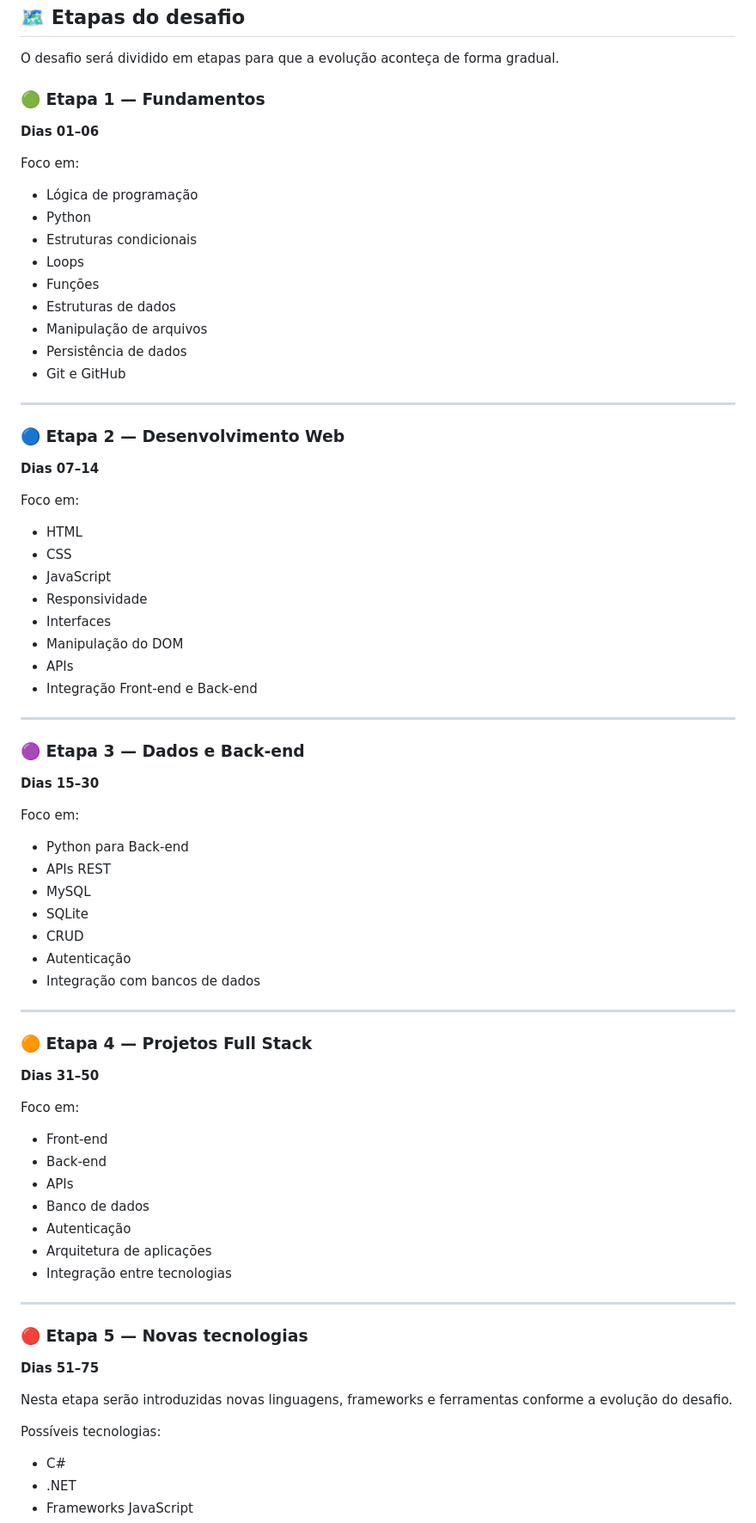
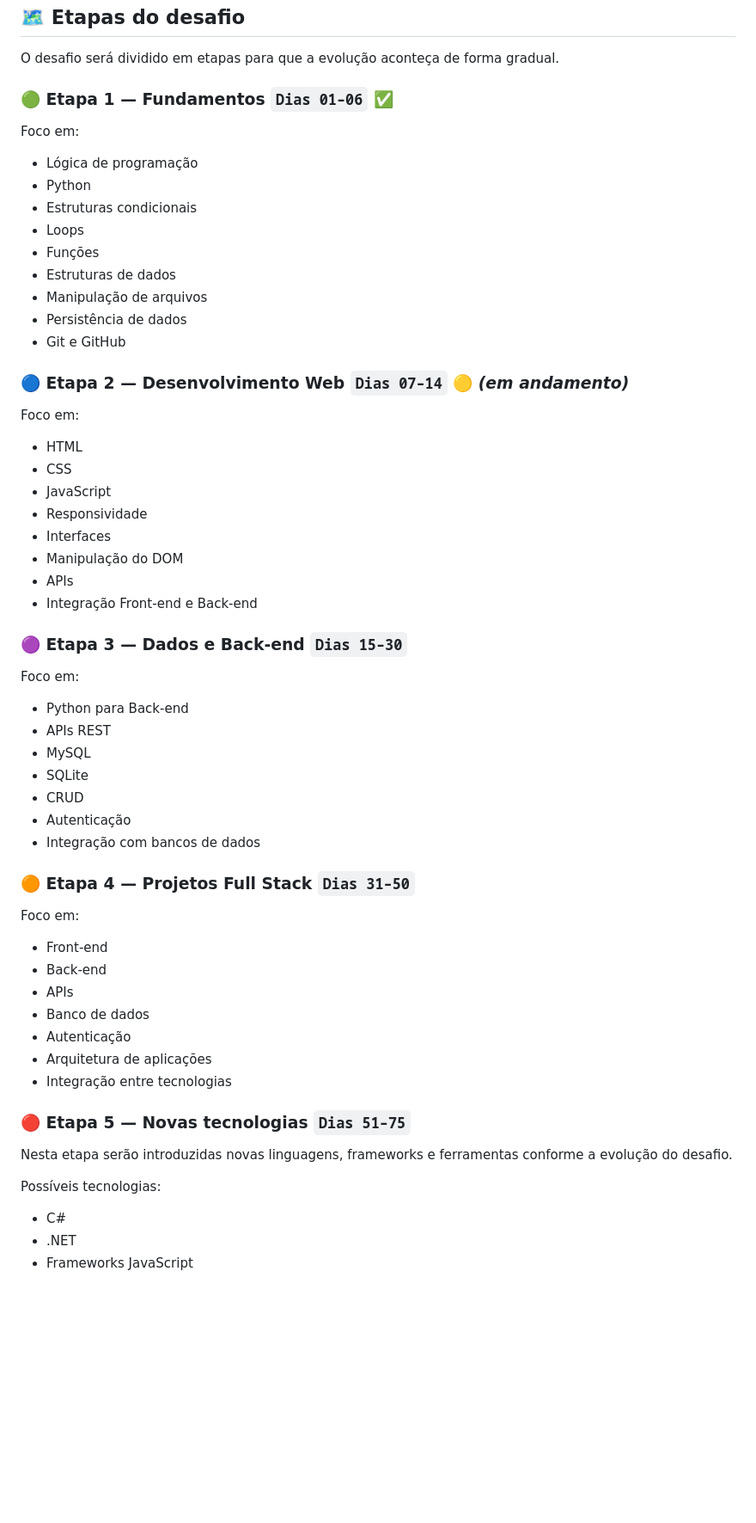
Before and after one commit to gustavosibaldeli-code/100-days-of-code, a Markdown page: README.md, the part around one of its changes. Shown at 86% size. GitHub-like rendering; blank space fills up the shorter version.

```diff
--- a/README.md
+++ b/README.md
@@ -290,12 +340,9 @@ O Dia 07 representa a transição dos projetos exclusivamente executados no term
 
 O desafio será dividido em etapas para que a evolução aconteça de forma gradual.
 
-### 🟢 Etapa 1 — Fundamentos
-
-**Dias 01–06**
+### 🟢 Etapa 1 — Fundamentos `Dias 01–06` ✅
 
 Foco em:
-
 * Lógica de programação
 * Python
 * Estruturas condicionais
@@ -306,14 +353,9 @@ Foco em:
 * Persistência de dados
 * Git e GitHub
 
----
-
-### 🔵 Etapa 2 — Desenvolvimento Web
-
-**Dias 07–14**
+### 🔵 Etapa 2 — Desenvolvimento Web `Dias 07–14` 🟡 *(em andamento)*
 
 Foco em:
-
 * HTML
 * CSS
 * JavaScript
@@ -323,14 +365,9 @@ Foco em:
 * APIs
 * Integração Front-end e Back-end
 
----
-
-### 🟣 Etapa 3 — Dados e Back-end
-
-**Dias 15–30**
+### 🟣 Etapa 3 — Dados e Back-end `Dias 15–30`
 
 Foco em:
-
 * Python para Back-end
 * APIs REST
 * MySQL
@@ -339,14 +376,9 @@ Foco em:
 * Autenticação
 * Integração com bancos de dados
 
----
-
-### 🟠 Etapa 4 — Projetos Full Stack
-
-**Dias 31–50**
+### 🟠 Etapa 4 — Projetos Full Stack `Dias 31–50`
 
 Foco em:
-
 * Front-end
 * Back-end
 * APIs
@@ -355,16 +387,11 @@ Foco em:
 * Arquitetura de aplicações
 * Integração entre tecnologias
 
----
-
-### 🔴 Etapa 5 — Novas tecnologias
-
-**Dias 51–75**
+### 🔴 Etapa 5 — Novas tecnologias `Dias 51–75`
 
 Nesta etapa serão introduzidas novas linguagens, frameworks e ferramentas conforme a evolução do desafio.
 
 Possíveis tecnologias:
-
 * C#
 * .NET
 * Frameworks JavaScript
```
Also changed, not shown: other parts of README.md (+150 -106 lines).
